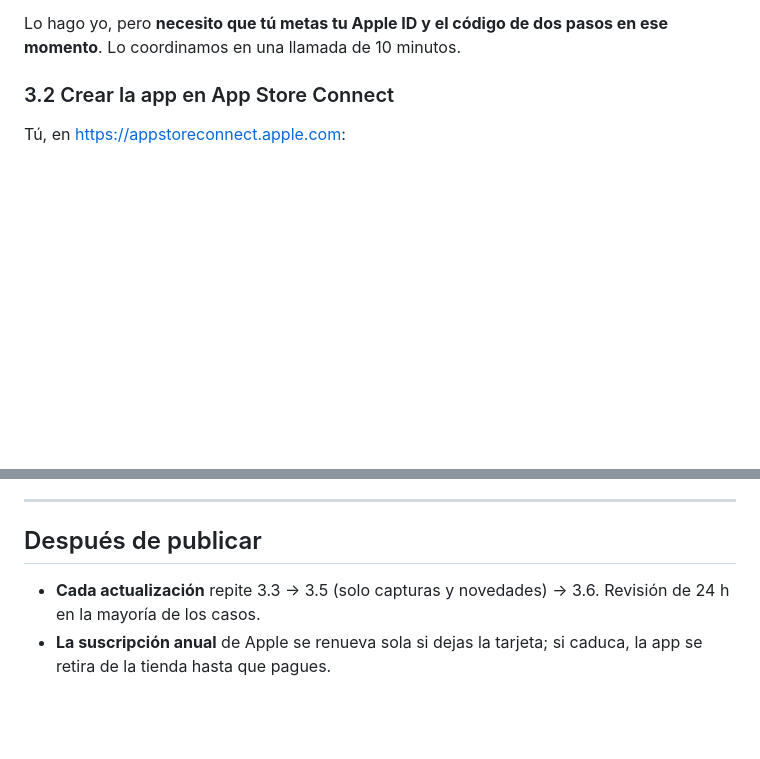
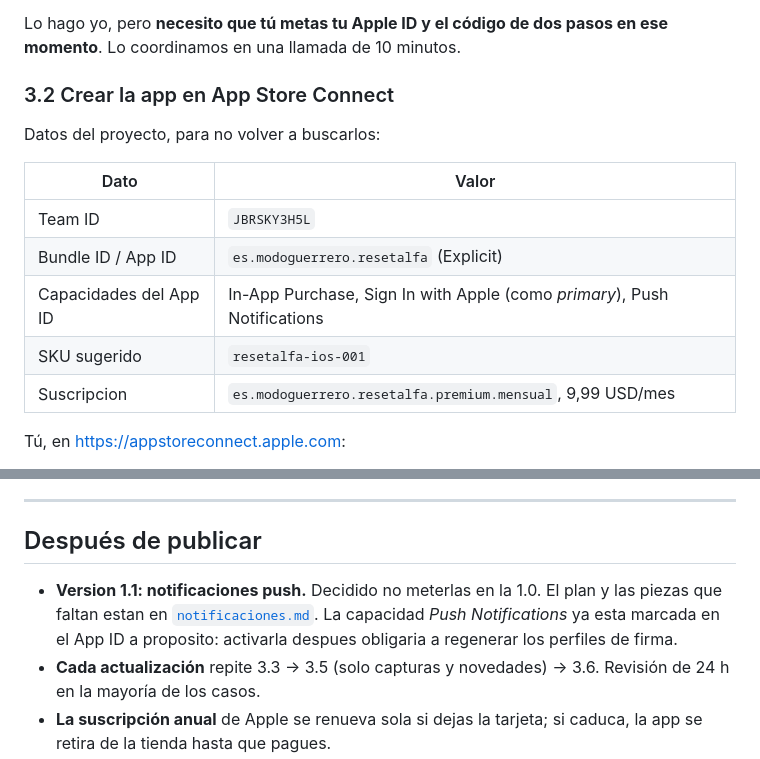
Before and after one commit to Antonio598/mario, a Markdown page: docs/app-store-paso-a-paso.md, 2 parts joined by grey strips. Rendered like a GitHub page; blank space fills up the shorter version.

Commit message:
Docs: datos del App ID en la guia y aviso de la 1.1
Co-Authored-By: Claude Opus 5 <noreply@anthropic.com>

```diff
--- a/docs/app-store-paso-a-paso.md
+++ b/docs/app-store-paso-a-paso.md
@@ -182,6 +182,17 @@ en ese momento**. Lo coordinamos en una llamada de 10 minutos.
 
 ### 3.2 Crear la app en App Store Connect
 
+Datos del proyecto, para no volver a buscarlos:
+
+| Dato | Valor |
+|---|---|
+| Team ID | `JBRSKY3H5L` |
+| Bundle ID / App ID | `es.modoguerrero.resetalfa` (Explicit) |
+| Capacidades del App ID | In-App Purchase, Sign In with Apple (como *primary*), Push Notifications |
+| SKU sugerido | `resetalfa-ios-001` |
+| Suscripcion | `es.modoguerrero.resetalfa.premium.mensual`, 9,99 USD/mes |
+
+
 Tú, en <https://appstoreconnect.apple.com>:
 
 1. **Mis apps → +  → Nueva app**.
@@ -273,6 +284,10 @@ en aparecer en todas las tiendas del mundo.
 
 ## Después de publicar
 
+- **Version 1.1: notificaciones push.** Decidido no meterlas en la 1.0. El plan
+  y las piezas que faltan estan en [`notificaciones.md`](notificaciones.md). La
+  capacidad *Push Notifications* ya esta marcada en el App ID a proposito:
+  activarla despues obligaria a regenerar los perfiles de firma.
 - **Cada actualización** repite 3.3 → 3.5 (solo capturas y novedades) → 3.6.
   Revisión de 24 h en la mayoría de los casos.
 - **La suscripción anual** de Apple se renueva sola si dejas la tarjeta; si
```
